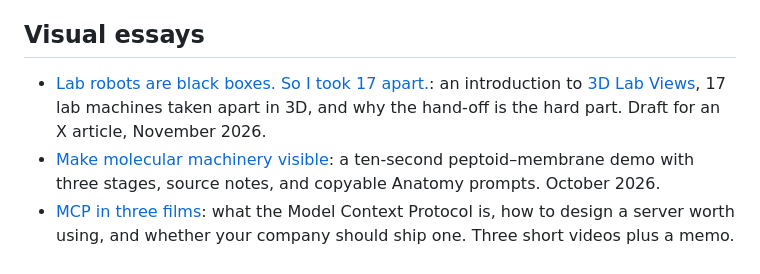
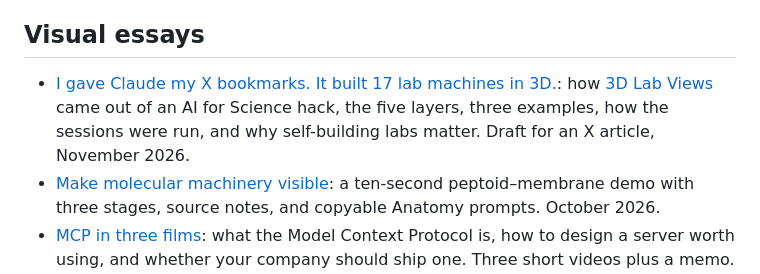
Before and after one commit to michaelraspuzzi/memos, a Markdown page: README.md, the part around the change. GitHub-like rendering.

Commit message:
Rewrite 3D Lab Views memo: hack intro, five layers, three GIF examples, how it was built, self-building labs
Co-Authored-By: Claude Opus 5.5 <noreply@anthropic.com>

```diff
--- a/README.md
+++ b/README.md
@@ -34,7 +34,7 @@ Start with the [overview](memos/closing-the-source.md): the pattern across all s
 
 ## Visual essays
 
-- [Lab robots are black boxes. So I took 17 apart.](memos/3d-lab-views.md): an introduction to [3D Lab Views](https://michaelraspuzzi.github.io/labautomationin3d/), 17 lab machines taken apart in 3D, and why the hand-off is the hard part. Draft for an X article, November 2026.
+- [I gave Claude my X bookmarks. It built 17 lab machines in 3D.](memos/3d-lab-views.md): how [3D Lab Views](https://michaelraspuzzi.github.io/labautomationin3d/) came out of an AI for Science hack, the five layers, three examples, how the sessions were run, and why self-building labs matter. Draft for an X article, November 2026.
 - [Make molecular machinery visible](molecular-machines.html): a ten-second peptoid–membrane demo with three stages, source notes, and copyable Anatomy prompts. October 2026.
 - [MCP in three films](mcp.html): what the Model Context Protocol is, how to design a server worth using, and whether your company should ship one. Three short videos plus a memo. October 2026.
 - [Chunklab: chunking textbooks for hypothesis testing](https://youtu.be/Kz41lx-swic): a three-minute film on three ways to cut 594 pages of open textbooks into claims and evidence, scored on 30 hypotheses. Code and eval at [github.com/michaelraspuzzi/chunklab](https://github.com/michaelraspuzzi/chunklab). October 2026.
```
Also changed, not shown: memos/3d-lab-views.md (+60 -50 lines), memos/assets/3d-lab-views/five-layers.jpg (added), memos/assets/3d-lab-views/sessions.jpg (added), 5 other files.
